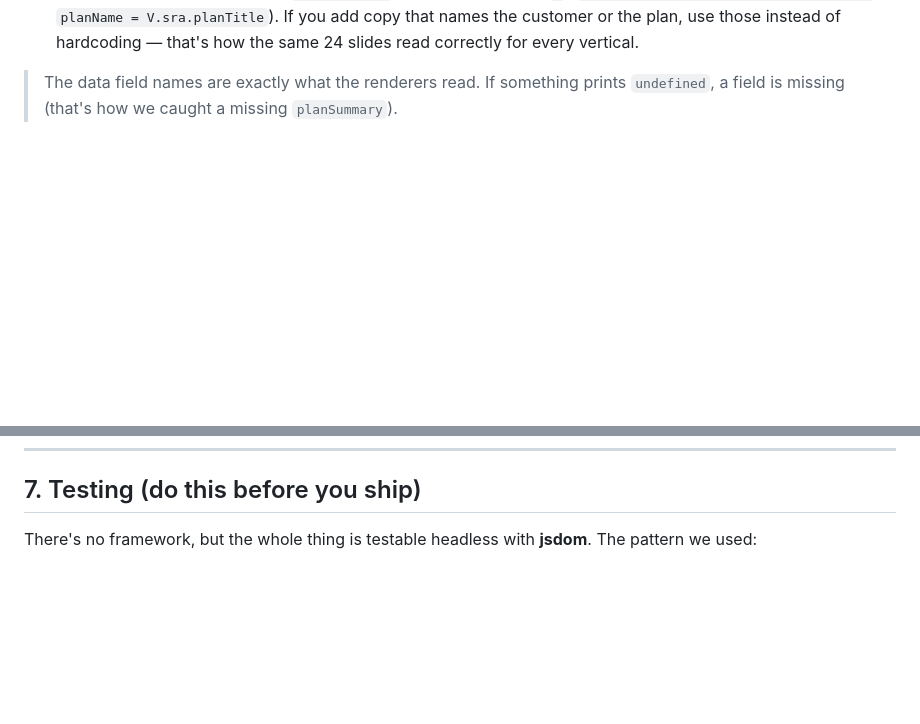
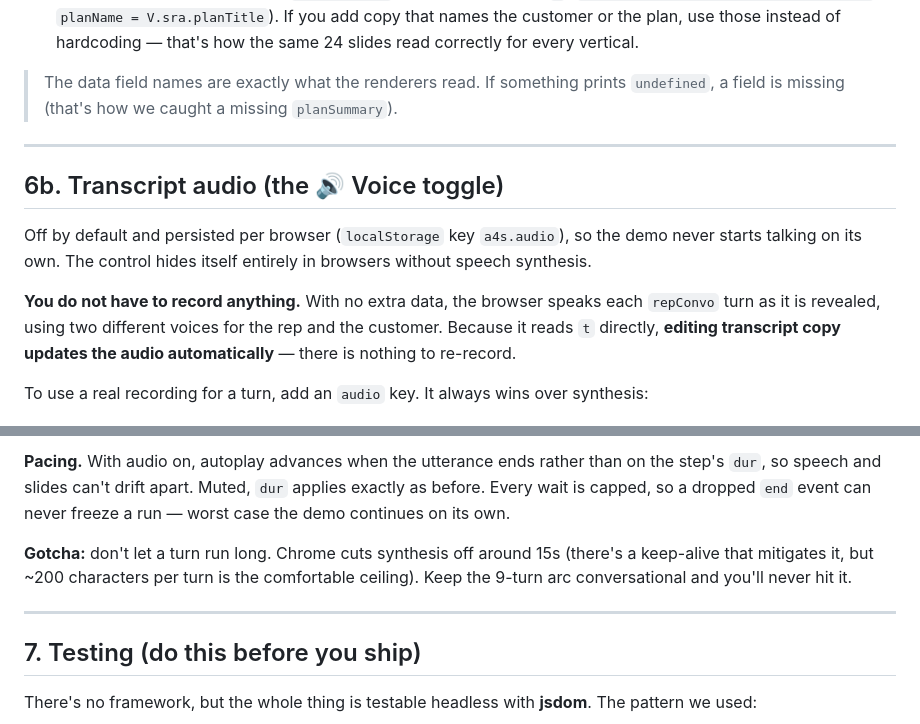
Before and after one commit to chrismccarthy-ship-it/A4S-Guided-FINS-Demo, a Markdown page: AUTHORING.md, 2 parts joined by grey strips. Drawn GitHub-style; blank space fills up the shorter version.

```diff
--- a/AUTHORING.md
+++ b/AUTHORING.md
@@ -83,3 +83,17 @@ A small notification center: `notifications[]` + `addNotif/removeNotif/updateBel
 
 ---
 
+## 6b. Transcript audio (the 🔊 Voice toggle)
+
+Off by default and persisted per browser (`localStorage` key `a4s.audio`), so the
+demo never starts talking on its own. The control hides itself entirely in
+browsers without speech synthesis.
+
+**You do not have to record anything.** With no extra data, the browser speaks
+each `repConvo` turn as it is revealed, using two different voices for the rep
+and the customer. Because it reads `t` directly, **editing transcript copy
+updates the audio automatically** — there is nothing to re-record.
+
+To use a real recording for a turn, add an `audio` key. It always wins over
+synthesis:
+
@@ -86,3 +116,14 @@ A small notification center: `notifications[]` + `addNotif/removeNotif/updateBel
+**Pacing.** With audio on, autoplay advances when the utterance ends rather than
+on the step's `dur`, so speech and slides can't drift apart. Muted, `dur` applies
+exactly as before. Every wait is capped, so a dropped `end` event can never
+freeze a run — worst case the demo continues on its own.
+
+**Gotcha:** don't let a turn run long. Chrome cuts synthesis off around 15s
+(there's a keep-alive that mitigates it, but ~200 characters per turn is the
+comfortable ceiling). Keep the 9-turn arc conversational and you'll never hit it.
+
+---
+
 ## 7. Testing (do this before you ship)
 
 There's no framework, but the whole thing is testable headless with **jsdom**. The pattern we used:
```
Also changed, not shown: other parts of AUTHORING.md (+16 -0 lines).
